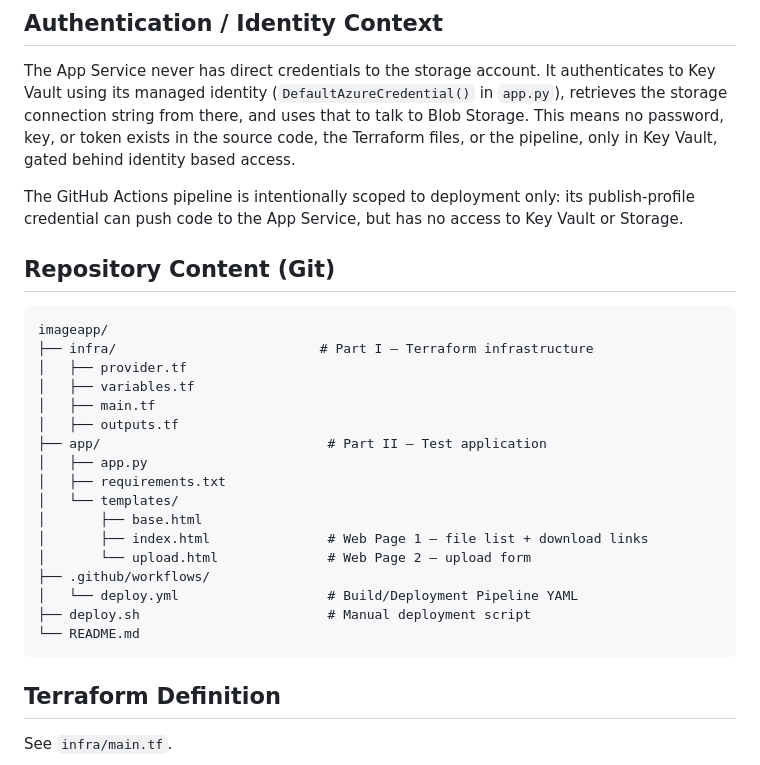
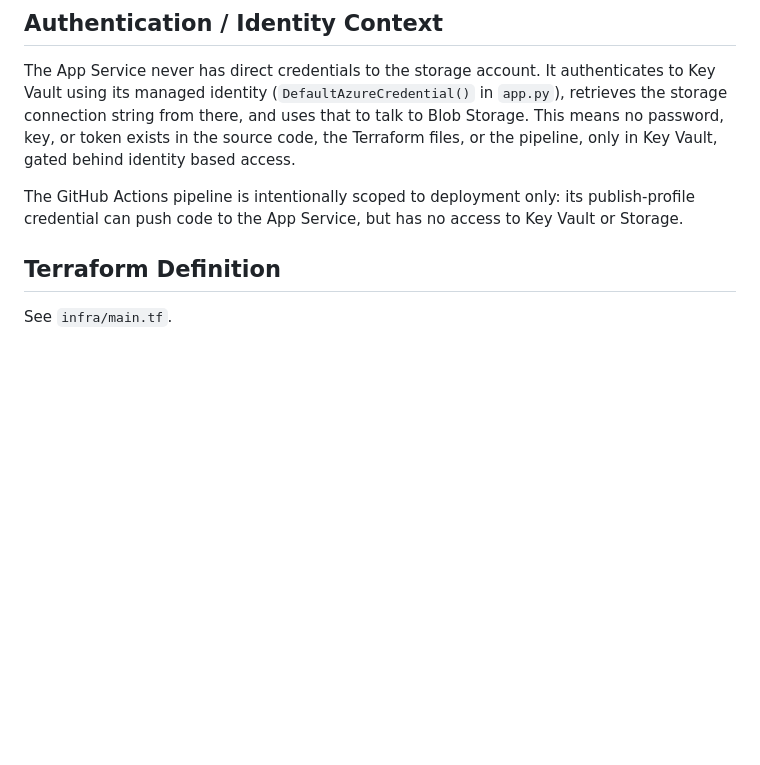
Before and after one commit to alistercharles1000-glitch/Cloud-computing-and-devops-project, a Markdown page: README.md, the part around the change. Rendered like a GitHub page; blank space fills up the shorter version.

Commit message:
Remove repository content section from README
Removed repository content section from README.

````diff
--- a/README.md
+++ b/README.md
@@ -46,27 +46,6 @@ The App Service never has direct credentials to the storage account. It authenti
 
 The GitHub Actions pipeline is intentionally scoped to deployment only: its publish-profile credential can push code to the App Service, but has no access to Key Vault or Storage.
 
-## Repository Content (Git)
-
-```
-imageapp/
-├── infra/                          # Part I — Terraform infrastructure
-│   ├── provider.tf
-│   ├── variables.tf
-│   ├── main.tf
-│   ├── outputs.tf
-├── app/                             # Part II — Test application
-│   ├── app.py
-│   ├── requirements.txt
-│   └── templates/
-│       ├── base.html
-│       ├── index.html               # Web Page 1 — file list + download links
-│       └── upload.html              # Web Page 2 — upload form
-├── .github/workflows/
-│   └── deploy.yml                   # Build/Deployment Pipeline YAML
-├── deploy.sh                        # Manual deployment script
-└── README.md
-```
 
 ## Terraform Definition
 
````
